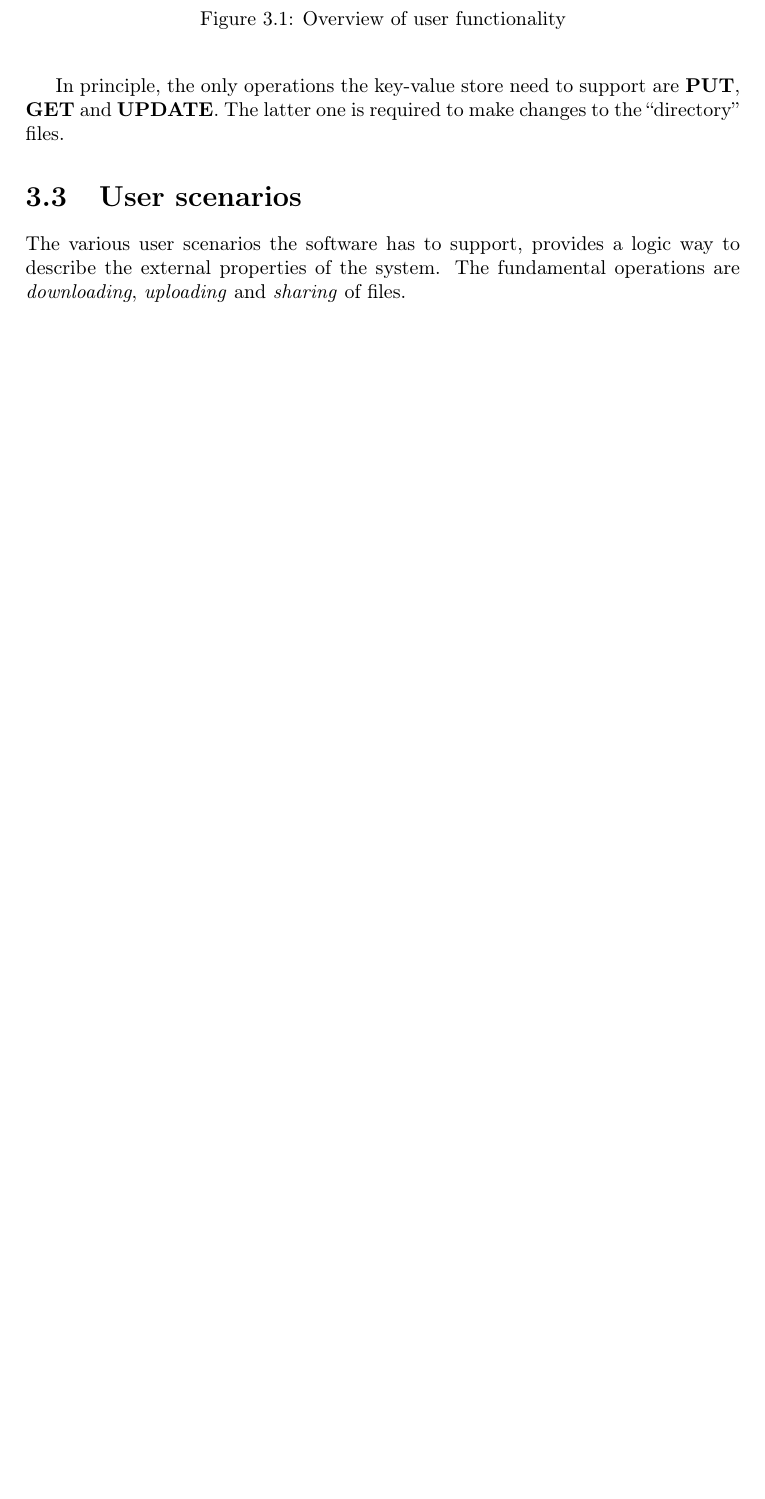
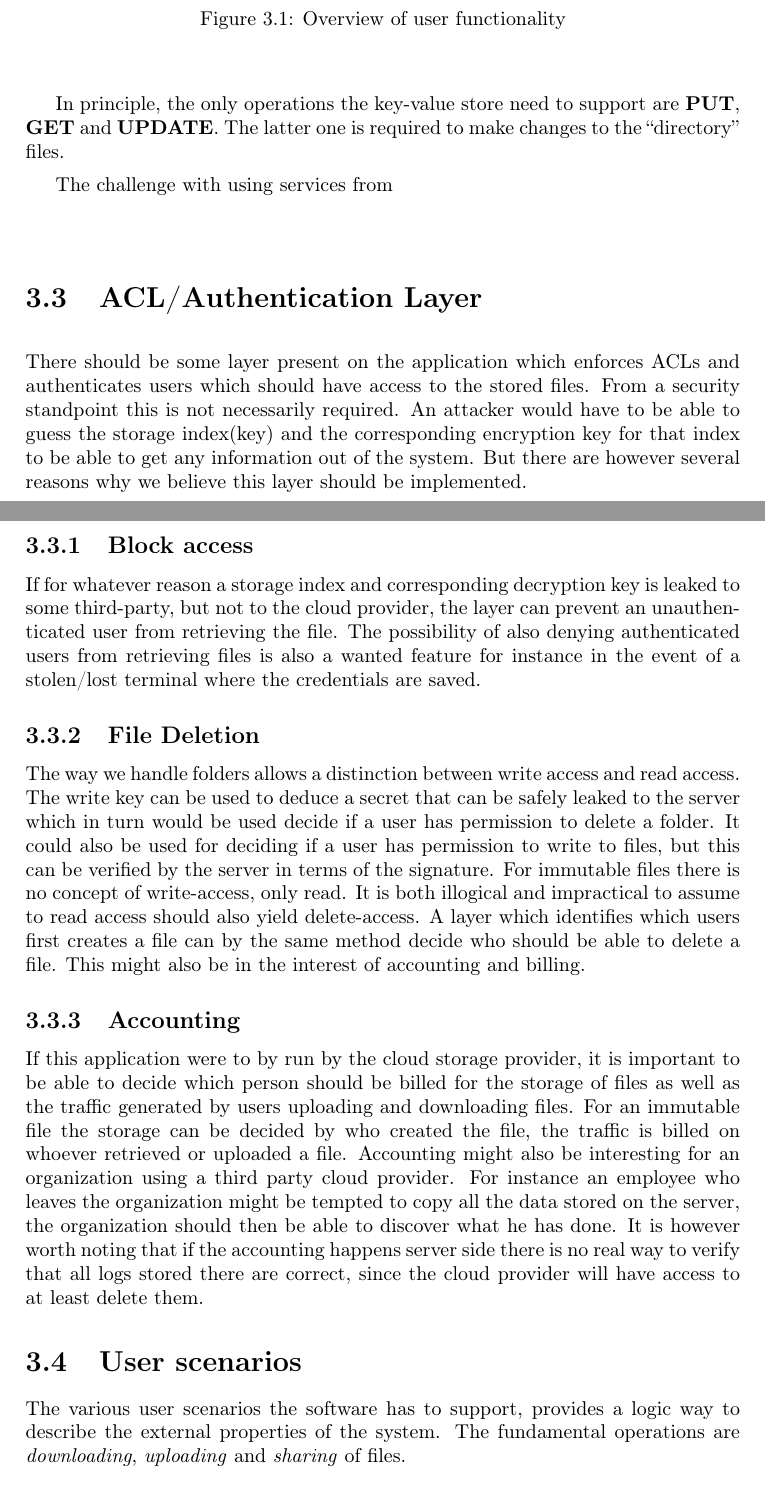
Before and after one commit to zerqent/cloud-storage-vault, a LaTeX thesis (report/main.tex): part of page 28 of 48 before the commit and two parts of pages 28 and 29 of 50 after it, the two joined at a grey line, cut so that both start at the same text, the shorter picture padded with empty space. Compiled offline with pdfLaTeX.

Commit message:
Basic about ACL layer

```diff
--- a/report/main.tex
+++ b/report/main.tex
@@ -469,9 +469,54 @@ make changes to the ``directory'' files.
 
 % Picture: "Architecture: Directory tree"
 
+The challenge with using services from
 % TODO:
 % - Various File access modes (RO/RW)
 % - Multiple clients, different entries to root folder
+
+\section{ACL/Authentication Layer}
+There should be some layer present on the application which enforces \ac{ACL}s and
+authenticates users which should have access to the stored files. From a security
+standpoint this is not necessarily required. An attacker would have to be able
+to guess the storage index(key) and the corresponding encryption key for that
+index to be able to get any information out of the system. But there are however
+several reasons why we believe this layer should be implemented.
+
+\subsection{Block access}
+If for whatever reason a storage index and corresponding decryption key is
+leaked to some third-party, but not to the cloud provider, the layer can
+prevent an unauthenticated user from retrieving the file. The possibility of
+also denying authenticated users from retrieving files is also a wanted feature
+for instance in the event of a stolen/lost terminal where the credentials are
+saved.
+
+\subsection{File Deletion}
+% TODO: Ref write to dir
+The way we handle folders allows a distinction between write access and read
+access. The write key can be used to deduce a secret that can be safely leaked
+to the server which in turn would be used decide if a user has permission to
+delete a folder. It could also be used for deciding if a user has permission to
+write to files, but this can be verified by the server in terms of the
+signature.
+For immutable files there is no concept of write-access, only read. It is
+both illogical and impractical to assume to read access should also yield
+delete-access. A layer which identifies which users first creates a file can
+by the same method decide who should be able to delete a file. This might also
+be in the interest of accounting and billing.
+
+\subsection{Accounting}
+If this application were to by run by the cloud storage provider, it is
+important to be able to decide which person should be billed for the storage of
+files as well as the traffic generated by users uploading and downloading
+files. For an immutable file the storage can be decided by who created the
+file, the traffic is billed on whoever retrieved or uploaded a file.
+Accounting might also be interesting for an organization using a third party
+cloud provider. For instance an employee who leaves the organization might be
+tempted to copy all the data stored on the server, the organization should then
+be able to discover what he has done. It is however worth noting that if the
+accounting happens server side there is no real way to verify that all logs
+stored there are correct, since the cloud provider will have access to at least
+delete them.
 
 \section{User scenarios}
 
```
